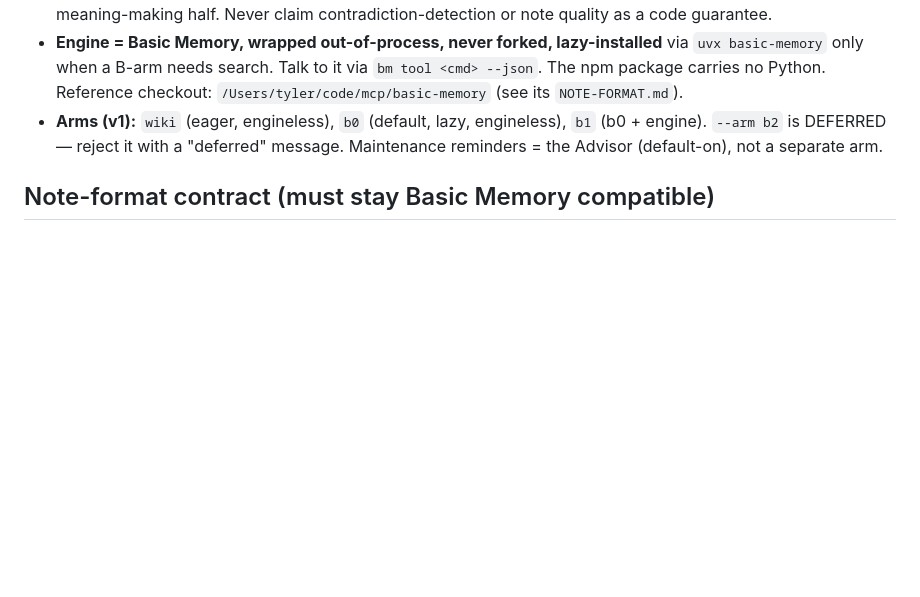
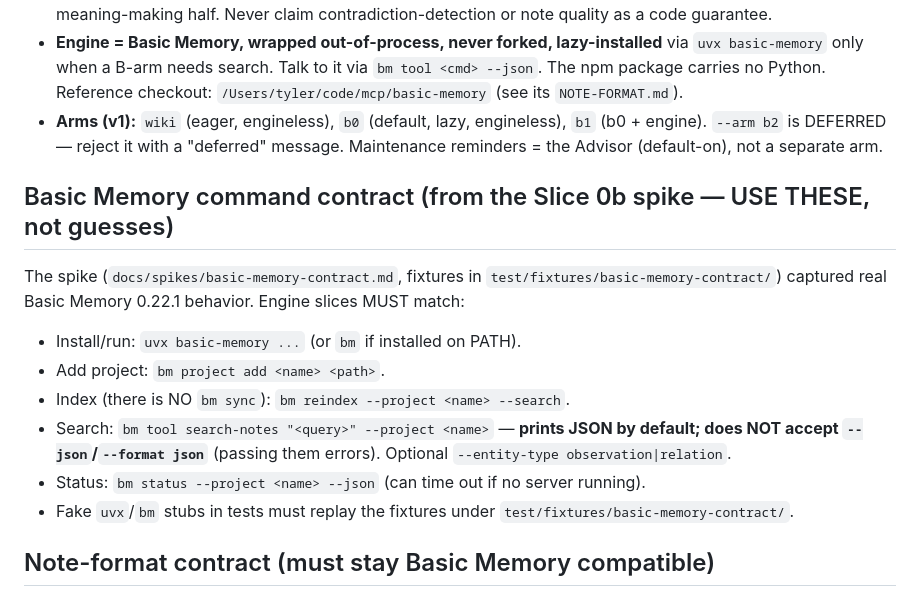
Before and after one commit to TylerJNewman/kb, a Markdown page: AGENT-BUILD-GUIDE.md, the part around the change. GitHub-like rendering; blank space fills up the shorter version.

Commit message:
Fold Basic Memory contract findings into build guide
Co-Authored-By: Claude Fable 5 <noreply@anthropic.com>

```diff
--- a/AGENT-BUILD-GUIDE.md
+++ b/AGENT-BUILD-GUIDE.md
@@ -14,6 +14,15 @@ A minimal, self-documenting CLI (`kb`) that an AI agent drives to scaffold and g
 - **Playbook boundary:** the CLI has NO LLM. Synthesis verbs (`add`, `reflect`, `defrag`, wiki ingest) do the deterministic half in code (stage files, update index/log, diff notes) then PRINT a playbook for the agent's meaning-making half. Never claim contradiction-detection or note quality as a code guarantee.
 - **Engine = Basic Memory, wrapped out-of-process, never forked, lazy-installed** via `uvx basic-memory` only when a B-arm needs search. Talk to it via `bm tool <cmd> --json`. The npm package carries no Python. Reference checkout: `/Users/tyler/code/mcp/basic-memory` (see its `NOTE-FORMAT.md`).
 - **Arms (v1):** `wiki` (eager, engineless), `b0` (default, lazy, engineless), `b1` (b0 + engine). `--arm b2` is DEFERRED — reject it with a "deferred" message. Maintenance reminders = the Advisor (default-on), not a separate arm.
+
+## Basic Memory command contract (from the Slice 0b spike — USE THESE, not guesses)
+The spike (`docs/spikes/basic-memory-contract.md`, fixtures in `test/fixtures/basic-memory-contract/`) captured real Basic Memory 0.22.1 behavior. Engine slices MUST match:
+- Install/run: `uvx basic-memory ...` (or `bm` if installed on PATH).
+- Add project: `bm project add <name> <path>`.
+- Index (there is NO `bm sync`): `bm reindex --project <name> --search`.
+- Search: `bm tool search-notes "<query>" --project <name>` — **prints JSON by default; does NOT accept `--json`/`--format json`** (passing them errors). Optional `--entity-type observation|relation`.
+- Status: `bm status --project <name> --json` (can time out if no server running).
+- Fake `uvx`/`bm` stubs in tests must replay the fixtures under `test/fixtures/basic-memory-contract/`.
 
 ## Note-format contract (must stay Basic Memory compatible)
 Memories are markdown with: frontmatter (`title`, `type`, `tags`, `permalink`); observations as `- [category] content #tag`; relations as `- relation_type [[Target]]`. This is a tested contract — B0 memories must be B1-importable with zero migration.
```
